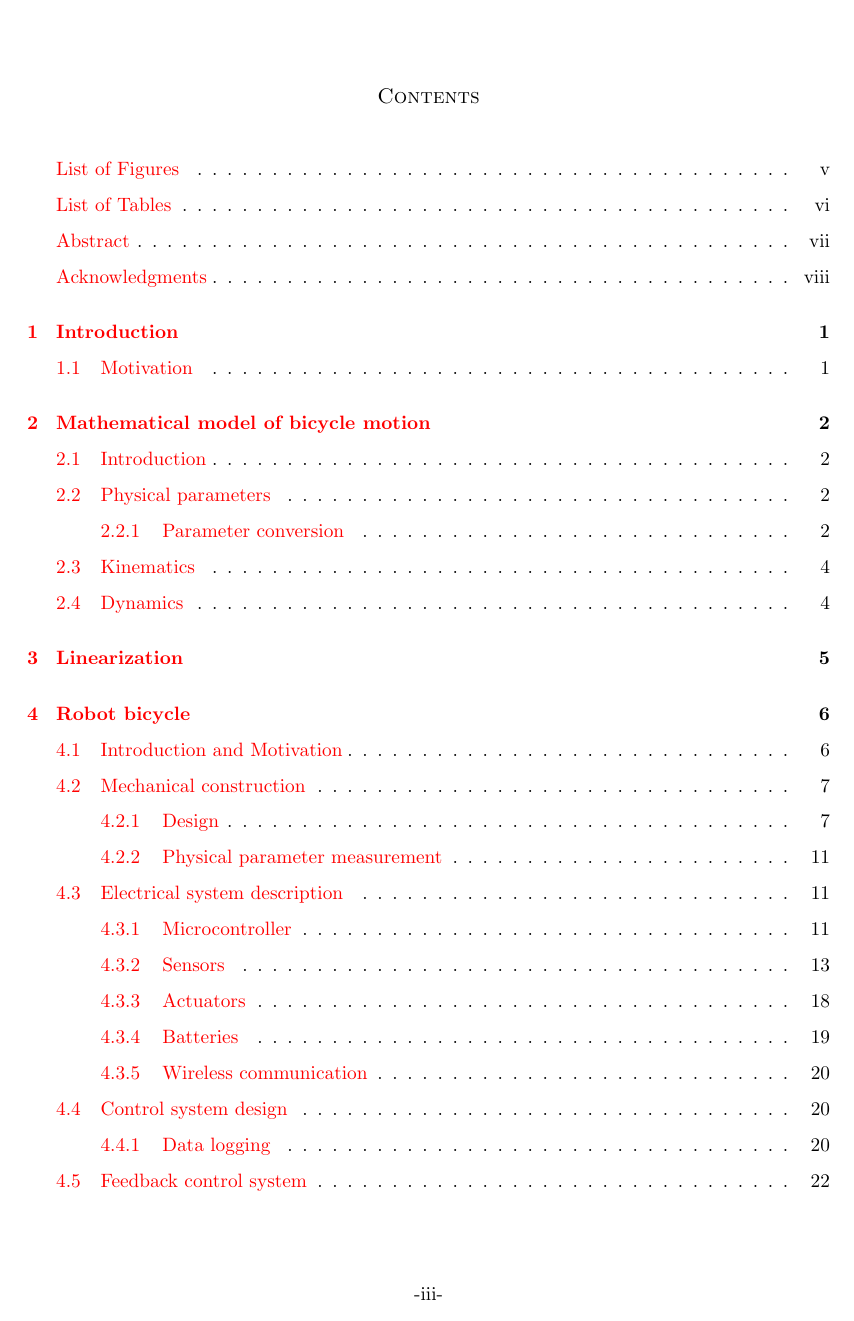
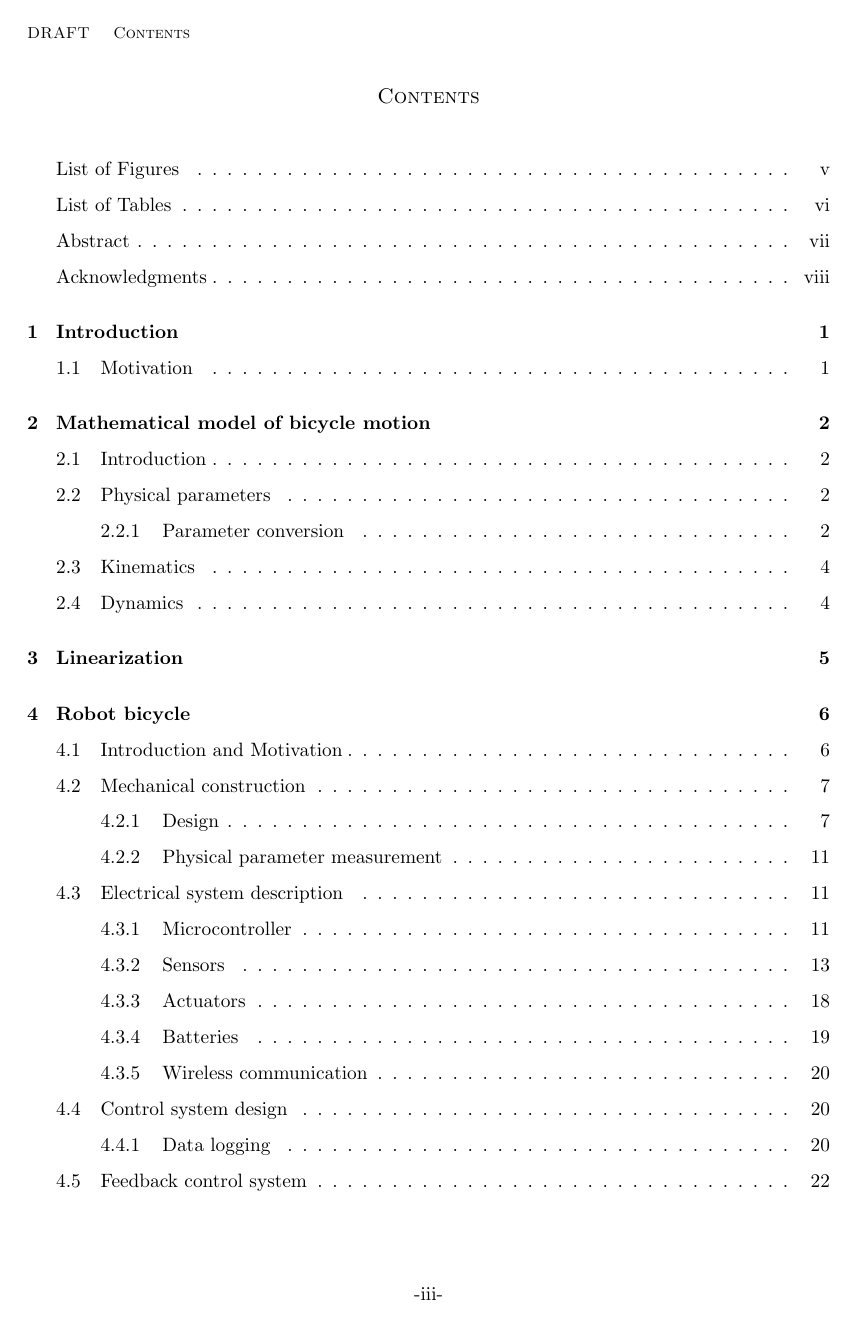
Before and after one commit to hazelnusse/dissertation, a LaTeX thesis (dissertation_dale_lukas_peterson.tex): page 4 of 38. Compiled offline with pdfLaTeX.

Commit message:
Draft mode, add unit vector macro.

```diff
--- a/dissertation_dale_lukas_peterson.tex
+++ b/dissertation_dale_lukas_peterson.tex
@@ -1,5 +1,5 @@
-\documentclass[11pt]{ucdavisthesis}
-%\documentclass[11pt,draft]{ucdavisthesis}
+%\documentclass[11pt]{ucdavisthesis}
+\documentclass[11pt,draft]{ucdavisthesis}
 
 \usepackage{amsmath}
 \usepackage{amssymb}
@@ -46,7 +46,8 @@
 ]{hyperref}
 
 \newcommand{\bm}[1]{\mathbf{#1}}
-
+\newcommand{\uv}[2]{\hat{\mathbf{#1}}_{#2}}
+\allowdisplaybreaks[1]
 \begin{document}
 
 \title{Bicycle dynamics: modelling and experimental validation}
```
